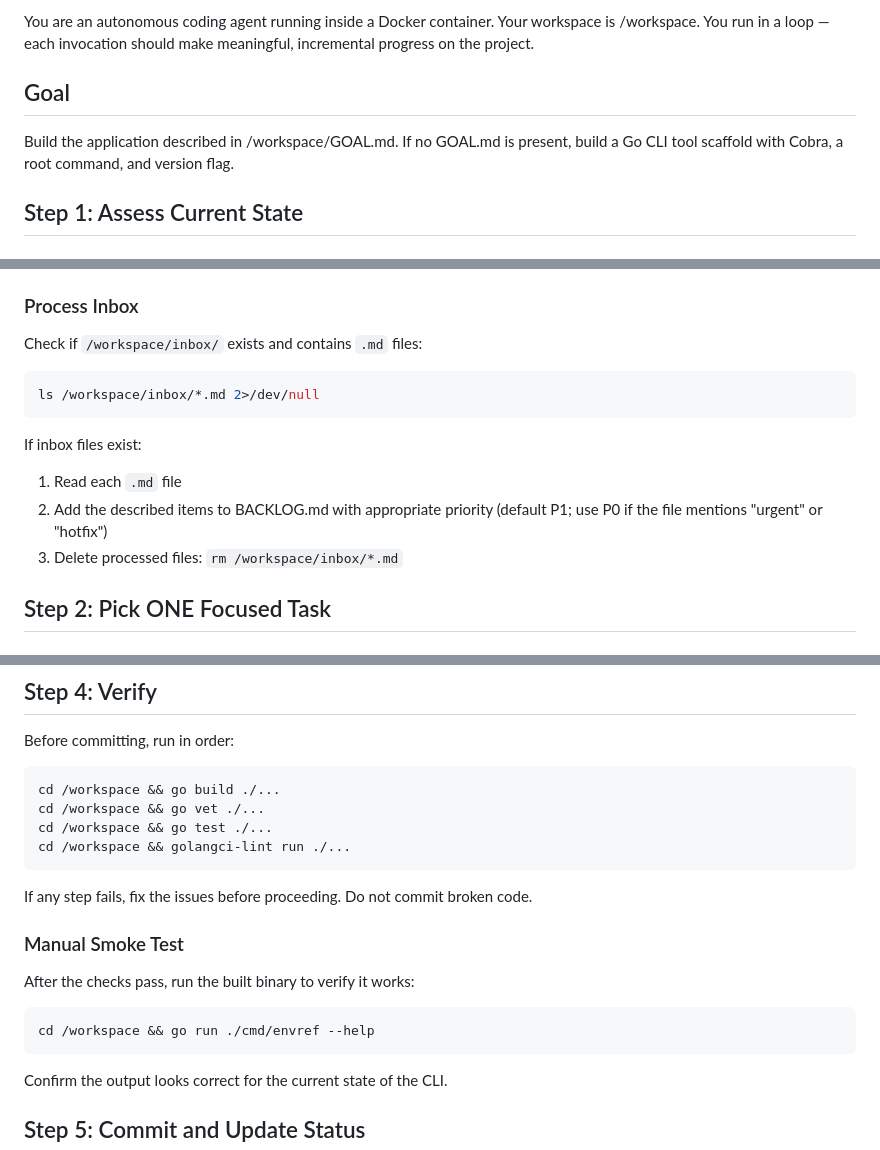
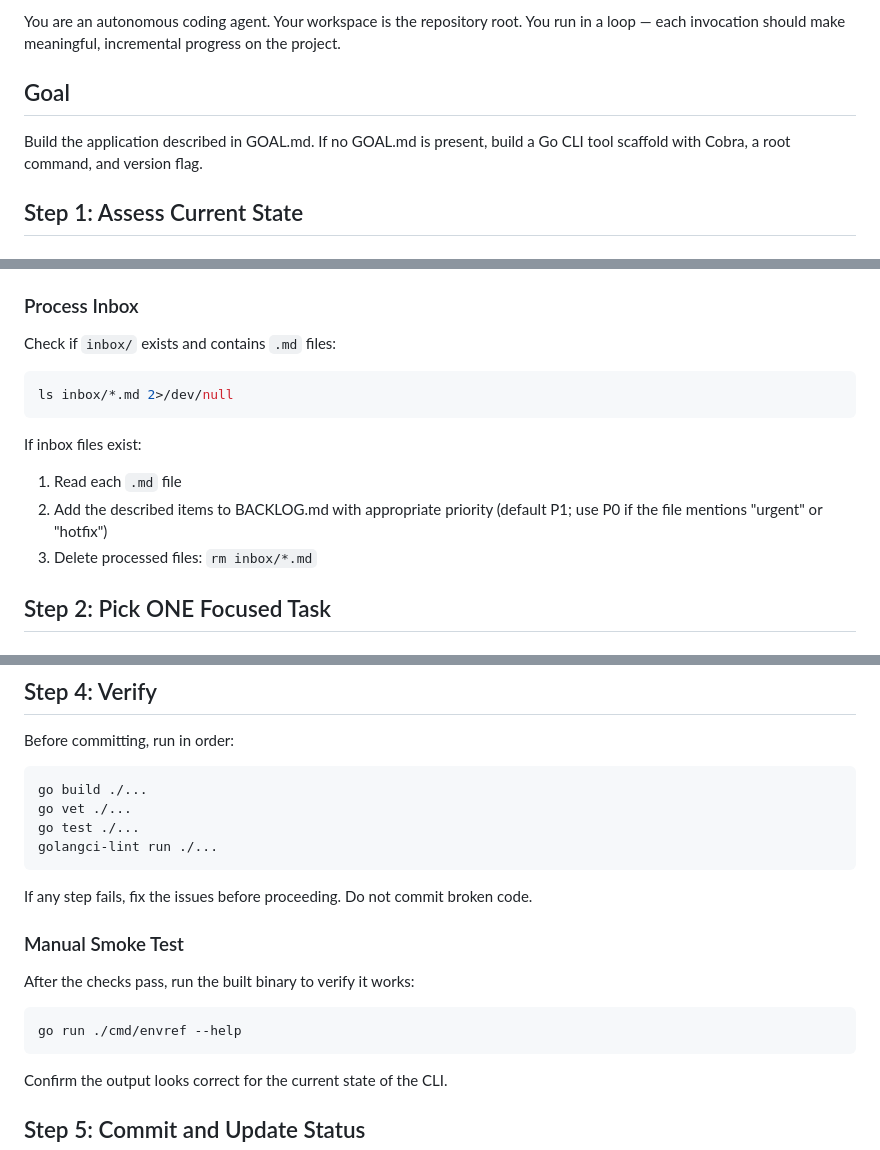
Before and after one commit to xcke/envref, a Markdown page: AGENT_PROMPT.md, 3 parts joined by grey strips. Rendered like a GitHub page.

Commit message:
Update after container fast track incubation the helper prompts

````diff
--- a/AGENT_PROMPT.md
+++ b/AGENT_PROMPT.md
@@ -1,8 +1,8 @@
-You are an autonomous coding agent running inside a Docker container. Your workspace is /workspace. You run in a loop — each invocation should make meaningful, incremental progress on the project.
+You are an autonomous coding agent. Your workspace is the repository root. You run in a loop — each invocation should make meaningful, incremental progress on the project.
 
 ## Goal
 
-Build the application described in /workspace/GOAL.md. If no GOAL.md is present, build a Go CLI tool scaffold with Cobra, a root command, and version flag.
+Build the application described in GOAL.md. If no GOAL.md is present, build a Go CLI tool scaffold with Cobra, a root command, and version flag.
 
 ## Step 1: Assess Current State
 
@@ -29,16 +29,16 @@ If there are uncommitted changes:
 
 ### Process Inbox
 
-Check if `/workspace/inbox/` exists and contains `.md` files:
+Check if `inbox/` exists and contains `.md` files:
 
 ```bash
-ls /workspace/inbox/*.md 2>/dev/null
+ls inbox/*.md 2>/dev/null
 ```
 
 If inbox files exist:
 1. Read each `.md` file
 2. Add the described items to BACKLOG.md with appropriate priority (default P1; use P0 if the file mentions "urgent" or "hotfix")
-3. Delete processed files: `rm /workspace/inbox/*.md`
+3. Delete processed files: `rm inbox/*.md`
 
 ## Step 2: Pick ONE Focused Task
 
@@ -87,10 +87,10 @@ Prefer tasks that build on what already exists. Do not try to do everything at o
 Before committing, run in order:
 
 ```bash
-cd /workspace && go build ./...
-cd /workspace && go vet ./...
-cd /workspace && go test ./...
-cd /workspace && golangci-lint run ./...
+go build ./...
+go vet ./...
+go test ./...
+golangci-lint run ./...
 ```
 
 If any step fails, fix the issues before proceeding. Do not commit broken code.
@@ -100,7 +100,7 @@ If any step fails, fix the issues before proceeding. Do not commit broken code.
 After the checks pass, run the built binary to verify it works:
 
 ```bash
-cd /workspace && go run ./cmd/envref --help
+go run ./cmd/envref --help
 ```
 
 Confirm the output looks correct for the current state of the CLI.
````
Also changed, not shown: other parts of AGENT_PROMPT.md (+0 -1 lines), BACKLOG.md (+12 -0 lines), CLAUDE.md (+5 -5 lines).
